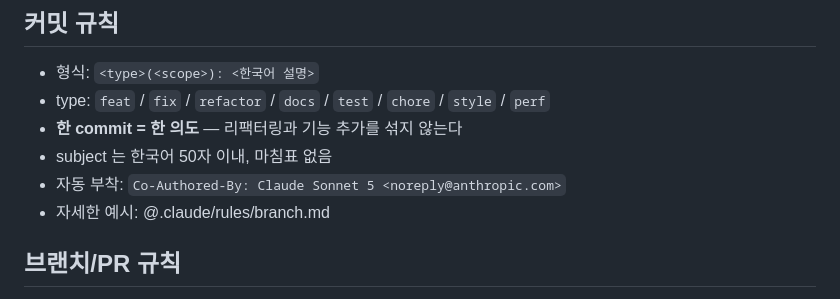
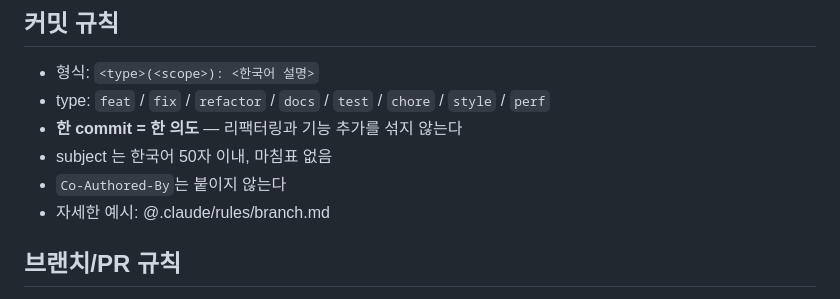
Before and after one commit to lovit/svgplot, a Markdown page: CLAUDE.md, the part around the change. GitHub-like rendering.

```diff
--- a/CLAUDE.md
+++ b/CLAUDE.md
@@ -24,7 +24,7 @@ markdown 문서에 박아넣을, 심미성 있고 수정이 쉬운 정적 SVG
 - type: `feat` / `fix` / `refactor` / `docs` / `test` / `chore` / `style` / `perf`
 - **한 commit = 한 의도** — 리팩터링과 기능 추가를 섞지 않는다
 - subject 는 한국어 50자 이내, 마침표 없음
-- 자동 부착: `Co-Authored-By: Claude Sonnet 5 <noreply@anthropic.com>`
+- `Co-Authored-By`는 붙이지 않는다
 - 자세한 예시: @.claude/rules/branch.md
 
 ## 브랜치/PR 규칙
```
Also changed, not shown: .claude/rules/branch.md (+2 -5 lines).
